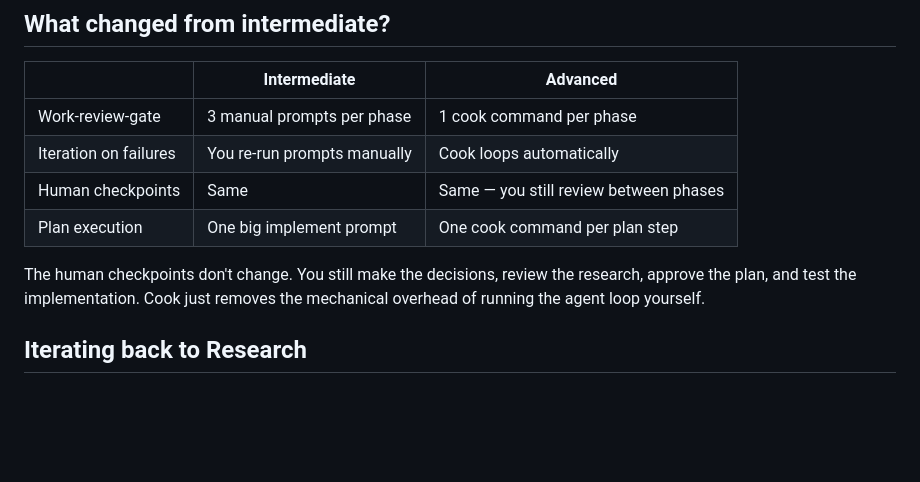
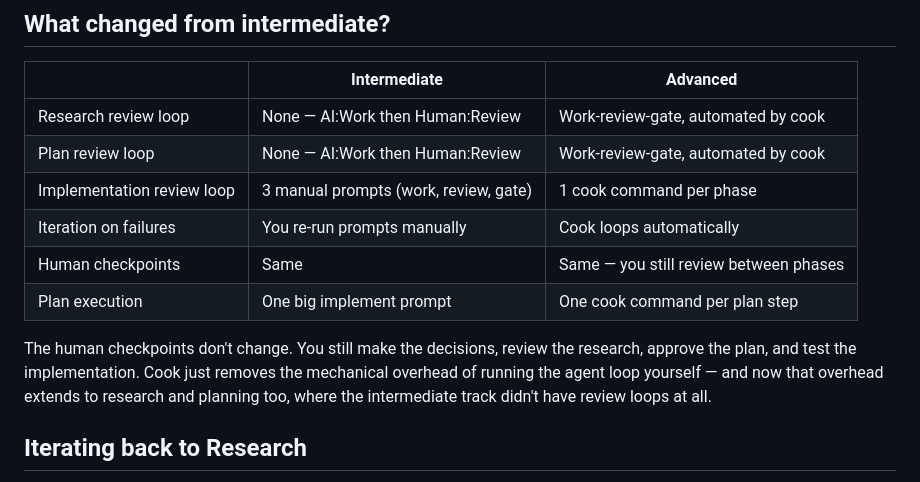
Before and after one commit to rjcorwin/how-to-rpi-with-coding-agents, a Markdown page: 3-advanced/README.md, the part around one of its changes. Rendered like a GitHub page; blank space fills up the shorter version.

```diff
--- a/3-advanced/README.md
+++ b/3-advanced/README.md
@@ -86,12 +95,14 @@ done
 
 | | Intermediate | Advanced |
 |---|---|---|
-| Work-review-gate | 3 manual prompts per phase | 1 cook command per phase |
+| Research review loop | None — AI:Work then Human:Review | Work-review-gate, automated by cook |
+| Plan review loop | None — AI:Work then Human:Review | Work-review-gate, automated by cook |
+| Implementation review loop | 3 manual prompts (work, review, gate) | 1 cook command per phase |
 | Iteration on failures | You re-run prompts manually | Cook loops automatically |
 | Human checkpoints | Same | Same — you still review between phases |
 | Plan execution | One big implement prompt | One cook command per plan step |
 
-The human checkpoints don't change. You still make the decisions, review the research, approve the plan, and test the implementation. Cook just removes the mechanical overhead of running the agent loop yourself.
+The human checkpoints don't change. You still make the decisions, review the research, approve the plan, and test the implementation. Cook just removes the mechanical overhead of running the agent loop yourself — and now that overhead extends to research and planning too, where the intermediate track didn't have review loops at all.
 
 ## Iterating back to Research
 
```
Also changed, not shown: other parts of 3-advanced/README.md (+16 -7 lines).
